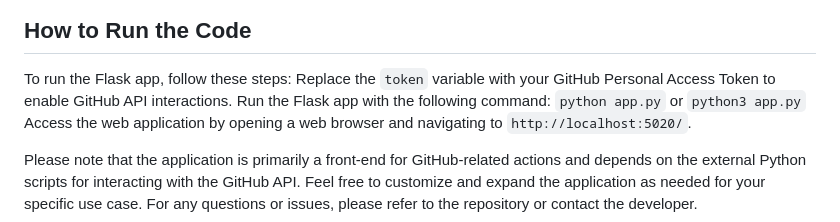
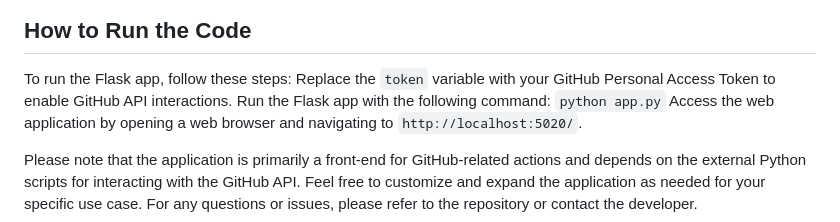
Before and after one commit to psvkaushik/Group50_Proj2, a Markdown page: docs/app.md, the part around the change. Rendered like a GitHub page.

```diff
--- a/docs/app.md
+++ b/docs/app.md
@@ -55,7 +55,7 @@ The App.py code is organized into several routes, each of which handles a specif
 To run the Flask app, follow these steps:
 Replace the `token` variable with your GitHub Personal Access Token to enable GitHub API interactions.
 Run the Flask app with the following command:
-`python app.py` or `python3 app.py`
+`python app.py`
 Access the web application by opening a web browser and navigating to `http://localhost:5020/`.
 
 Please note that the application is primarily a front-end for GitHub-related actions and depends on the external Python scripts for interacting with the GitHub API.
```
